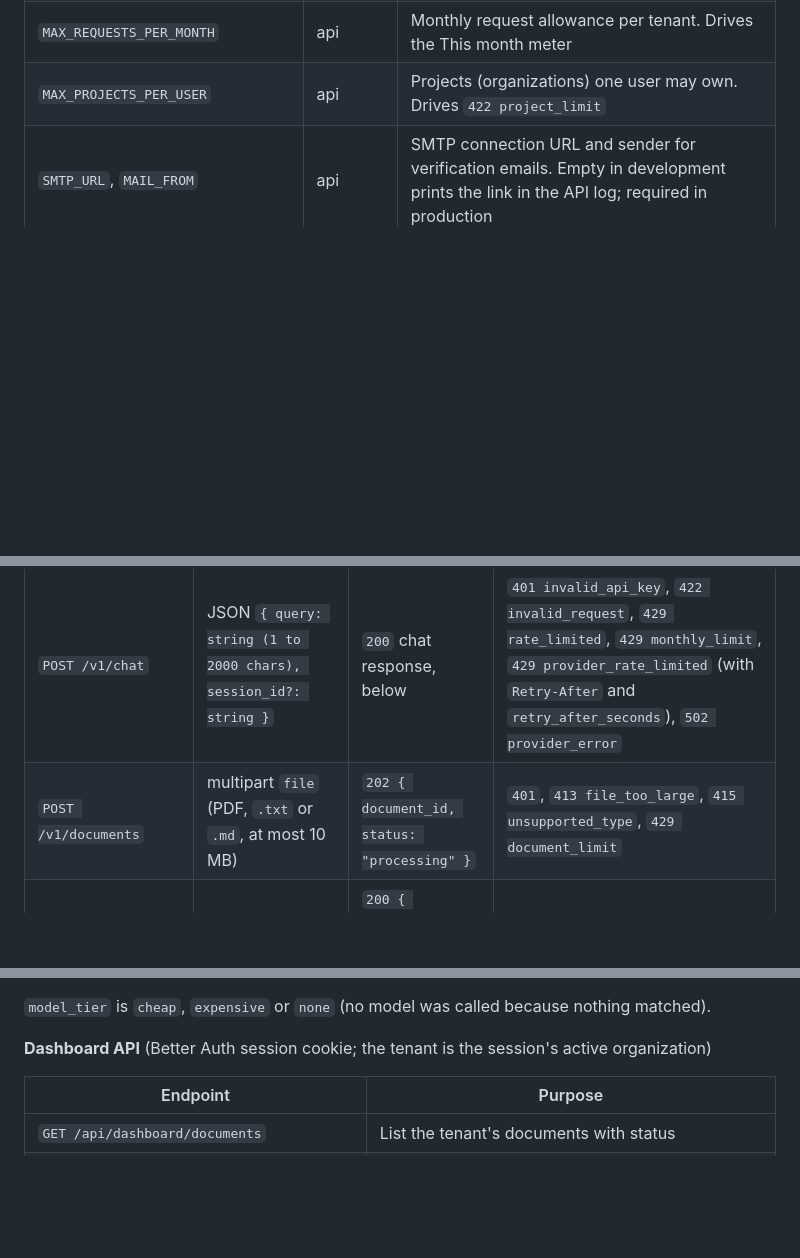
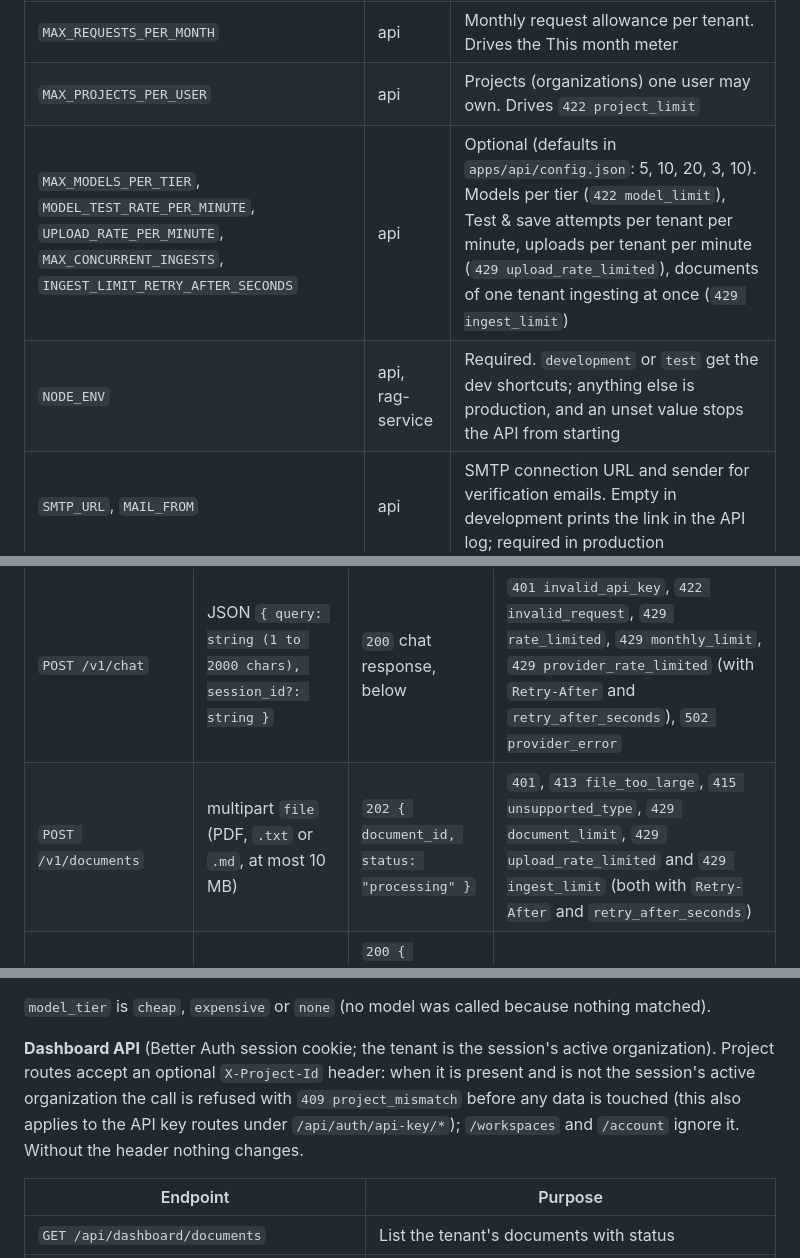
Before and after one commit to Aicyraa/lumen, a Markdown page: docs/AI_BUILD_BRIEF.md, 3 parts joined by grey strips. Drawn GitHub-style; blank space fills up the shorter version.

Commit message:
docs: limits, document failure reasons, X-Project-Id, NODE_ENV, running more than one API process
Co-Authored-By: Claude Sonnet 5.5 <noreply@anthropic.com>

```diff
--- a/docs/AI_BUILD_BRIEF.md
+++ b/docs/AI_BUILD_BRIEF.md
@@ -101,6 +101,8 @@ lumen/                       # root: tooling and docs only, no application code
 | `RATE_LIMIT_PER_MINUTE` | api | Requests per minute per tenant (shared by `/v1/chat` and `/api/dashboard/try`). Drives `429 rate_limited` and the Requests / min meter |
 | `MAX_REQUESTS_PER_MONTH` | api | Monthly request allowance per tenant. Drives the This month meter |
 | `MAX_PROJECTS_PER_USER` | api | Projects (organizations) one user may own. Drives `422 project_limit` |
+| `MAX_MODELS_PER_TIER`, `MODEL_TEST_RATE_PER_MINUTE`, `UPLOAD_RATE_PER_MINUTE`, `MAX_CONCURRENT_INGESTS`, `INGEST_LIMIT_RETRY_AFTER_SECONDS` | api | Optional (defaults in `apps/api/config.json`: 5, 10, 20, 3, 10). Models per tier (`422 model_limit`), Test & save attempts per tenant per minute, uploads per tenant per minute (`429 upload_rate_limited`), documents of one tenant ingesting at once (`429 ingest_limit`) |
+| `NODE_ENV` | api, rag-service | Required. `development` or `test` get the dev shortcuts; anything else is production, and an unset value stops the API from starting |
 | `SMTP_URL`, `MAIL_FROM` | api | SMTP connection URL and sender for verification emails. Empty in development prints the link in the API log; required in production |
 | `MODEL_KEY_ENCRYPTION_SECRET` | api | 32 bytes (64 hex characters) used to encrypt tenants' provider API keys at rest (AES-256-GCM). Losing or changing it makes stored keys unreadable |
 | `VITE_CALC_PRICE_CHEAP`, `VITE_CALC_PRICE_EXPENSIVE` | web | **Phase 7 only.** Example cost per request used only by the home-page savings calculator (an illustration) |
@@ -301,7 +303,7 @@ All errors use one shape: `{ "error": { "code": "<snake_case>", "message": "<hum
 | Endpoint | Request | Success | Errors |
 | --- | --- | --- | --- |
 | `POST /v1/chat` | JSON `{ query: string (1 to 2000 chars), session_id?: string }` | `200` chat response, below | `401 invalid_api_key`, `422 invalid_request`, `429 rate_limited`, `429 monthly_limit`, `429 provider_rate_limited` (with `Retry-After` and `retry_after_seconds`), `502 provider_error` |
-| `POST /v1/documents` | multipart `file` (PDF, `.txt` or `.md`, at most 10 MB) | `202 { document_id, status: "processing" }` | `401`, `413 file_too_large`, `415 unsupported_type`, `429 document_limit` |
+| `POST /v1/documents` | multipart `file` (PDF, `.txt` or `.md`, at most 10 MB) | `202 { document_id, status: "processing" }` | `401`, `413 file_too_large`, `415 unsupported_type`, `429 document_limit`, `429 upload_rate_limited` and `429 ingest_limit` (both with `Retry-After` and `retry_after_seconds`) |
 | `GET /v1/documents/:id` | none | `200 { document_id, status, chunk_count, error }` | `404 not_found` |
 | `DELETE /v1/documents/:id` | none | `204` | `404 not_found` |
 | `POST /v1/feedback` | JSON `{ request_id, rating: 1 or -1 }` | `204` | `404 not_found` |
@@ -322,7 +324,7 @@ All errors use one shape: `{ "error": { "code": "<snake_case>", "message": "<hum
 
 `model_tier` is `cheap`, `expensive` or `none` (no model was called because nothing matched).
 
-**Dashboard API** (Better Auth session cookie; the tenant is the session's active organization)
+**Dashboard API** (Better Auth session cookie; the tenant is the session's active organization). Project routes accept an optional `X-Project-Id` header: when it is present and is not the session's active organization the call is refused with `409 project_mismatch` before any data is touched (this also applies to the API key routes under `/api/auth/api-key/*`); `/workspaces` and `/account` ignore it. Without the header nothing changes.
 
 | Endpoint | Purpose |
 | --- | --- |
```
Also changed, not shown: other parts of docs/AI_BUILD_BRIEF.md (+1 -1 lines), apps/api/README.md (+41 -0 lines).
